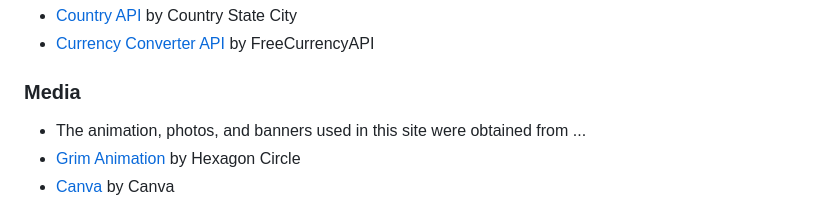
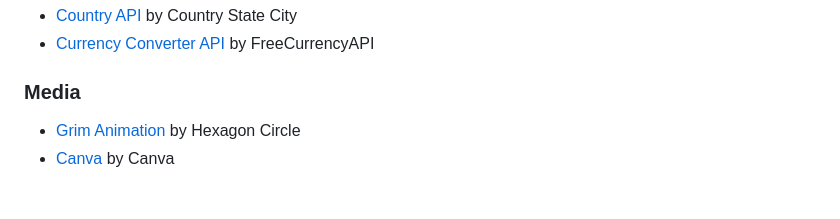
Before and after one commit to Dewiliaa/BendTheTrend, a Markdown page: README.md, the part around the change. Rendered like a GitHub page.

Commit message:
small detailing in readme

```diff
--- a/README.md
+++ b/README.md
@@ -95,7 +95,6 @@ Bend The Trend is more than simply a project; it represents a shift toward a mor
 - [Currency Converter API](https://app.freecurrencyapi.com/dashboard) by FreeCurrencyAPI
 
 ### Media
-- The animation, photos, and banners used in this site were obtained from ...
 - [Grim Animation](https://codepen.io/hexagoncircle/pen/vYxKLOa) by Hexagon Circle
 - [Canva](https://www.canva.com/) by Canva
 
```
